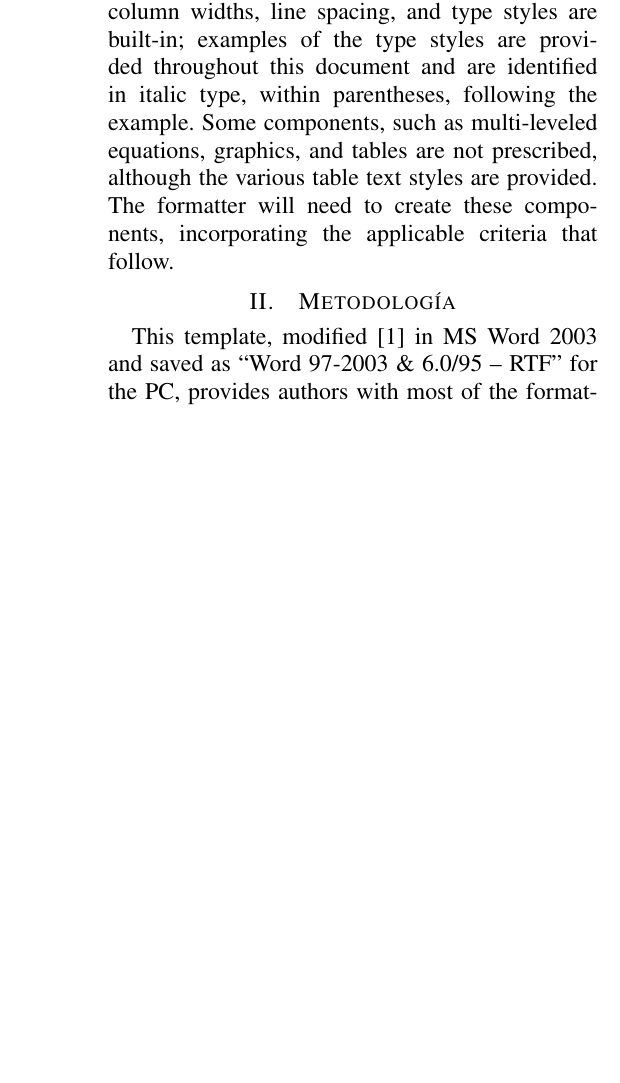
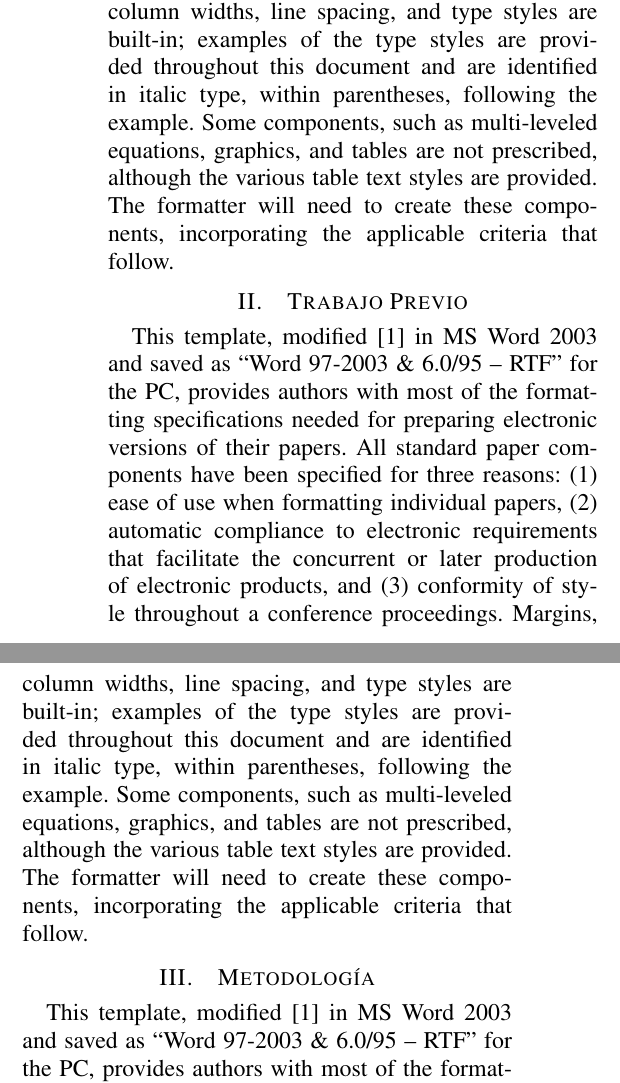
Before and after one commit to asvaaron/proyecto-visualizacion-TEC, a LaTeX paper (paper/main.tex): part of one column of page 1 of 3 before the commit and two parts of the columns of page 1 of 4 after it, the two joined at a grey line, cut so that both start at the same text, the shorter picture padded with empty space. Compiled offline with pdfLaTeX.

Commit message:
Add new sections
Add additional sections

```diff
--- a/paper/main.tex
+++ b/paper/main.tex
@@ -81,12 +81,17 @@ This electronic document is a ``live'' template. The various components of your
 This template, modified \cite{noauthor_why_2014} in MS Word 2003 and saved as ``Word 97-2003 \& 6.0/95 -- RTF'' for the PC, provides authors with most of the formatting specifications needed for preparing electronic versions of their papers. All standard paper components have been specified for three reasons: (1) ease of use when formatting individual papers, (2) automatic compliance to electronic requirements that facilitate the concurrent or later production of electronic products, and (3) conformity of style throughout a conference proceedings. Margins, column widths, line spacing, and type styles are built-in; examples of the type styles are provided throughout this document and are identified in italic type, within parentheses, following the example. Some components, such as multi-leveled equations, graphics, and tables are not prescribed, although the various table text styles are provided. The formatter will need to create these components, incorporating the applicable criteria that follow.
 
 
+
+\section{Trabajo Previo}
+
+This template, modified \cite{noauthor_why_2014} in MS Word 2003 and saved as ``Word 97-2003 \& 6.0/95 -- RTF'' for the PC, provides authors with most of the formatting specifications needed for preparing electronic versions of their papers. All standard paper components have been specified for three reasons: (1) ease of use when formatting individual papers, (2) automatic compliance to electronic requirements that facilitate the concurrent or later production of electronic products, and (3) conformity of style throughout a conference proceedings. Margins, column widths, line spacing, and type styles are built-in; examples of the type styles are provided throughout this document and are identified in italic type, within parentheses, following the example. Some components, such as multi-leveled equations, graphics, and tables are not prescribed, although the various table text styles are provided. The formatter will need to create these components, incorporating the applicable criteria that follow.
+
 \section{Metodología}
 
 This template, modified \cite{noauthor_why_2014} in MS Word 2003 and saved as ``Word 97-2003 \& 6.0/95 -- RTF'' for the PC, provides authors with most of the formatting specifications needed for preparing electronic versions of their papers. All standard paper components have been specified for three reasons: (1) ease of use when formatting individual papers, (2) automatic compliance to electronic requirements that facilitate the concurrent or later production of electronic products, and (3) conformity of style throughout a conference proceedings. Margins, column widths, line spacing, and type styles are built-in; examples of the type styles are provided throughout this document and are identified in italic type, within parentheses, following the example. Some components, such as multi-leveled equations, graphics, and tables are not prescribed, although the various table text styles are provided. The formatter will need to create these components, incorporating the applicable criteria that follow.
 
 
-\section{PROCEDURE FOR PAPER SUBMISSION}
+\section{Procedimiento}
 
 \subsection{Selecting a Template (Heading 2)}
 
```
Also changed, not shown: paper/main.tex (2 more changed lines).
